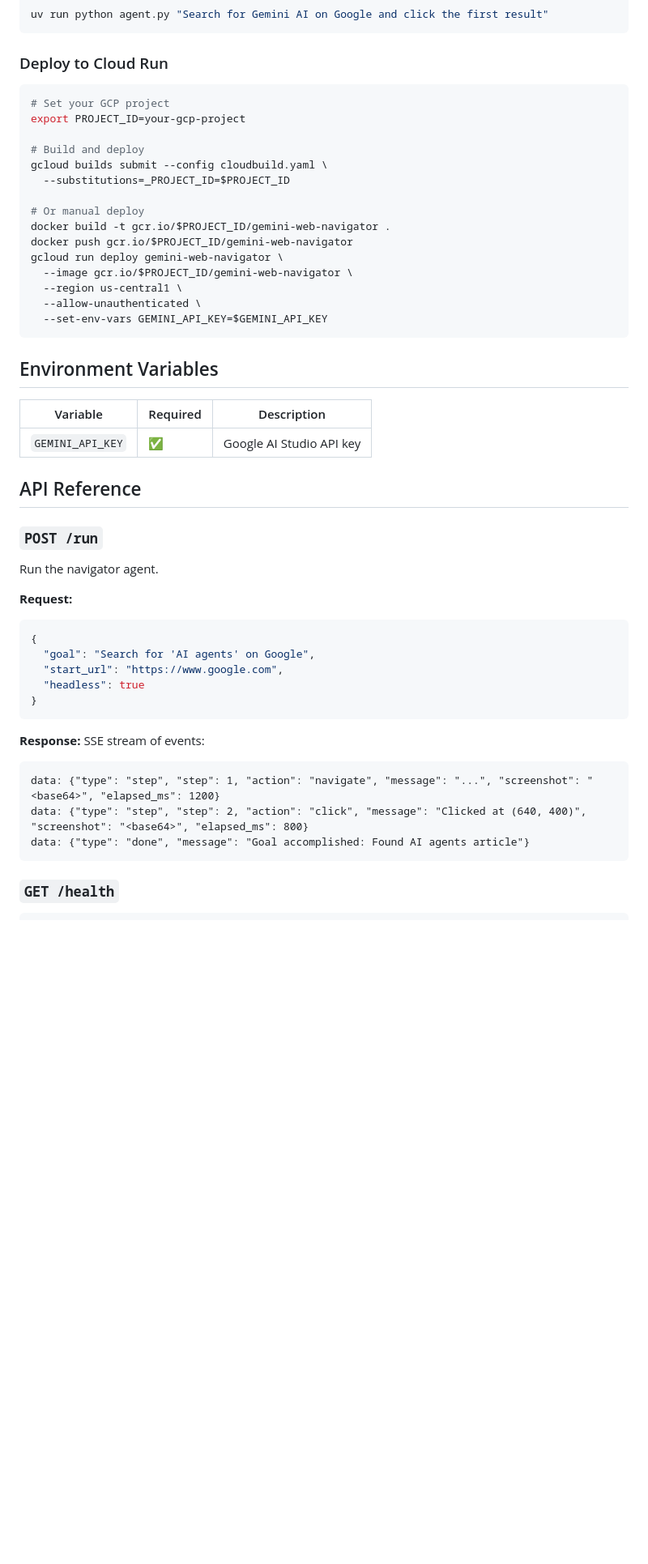
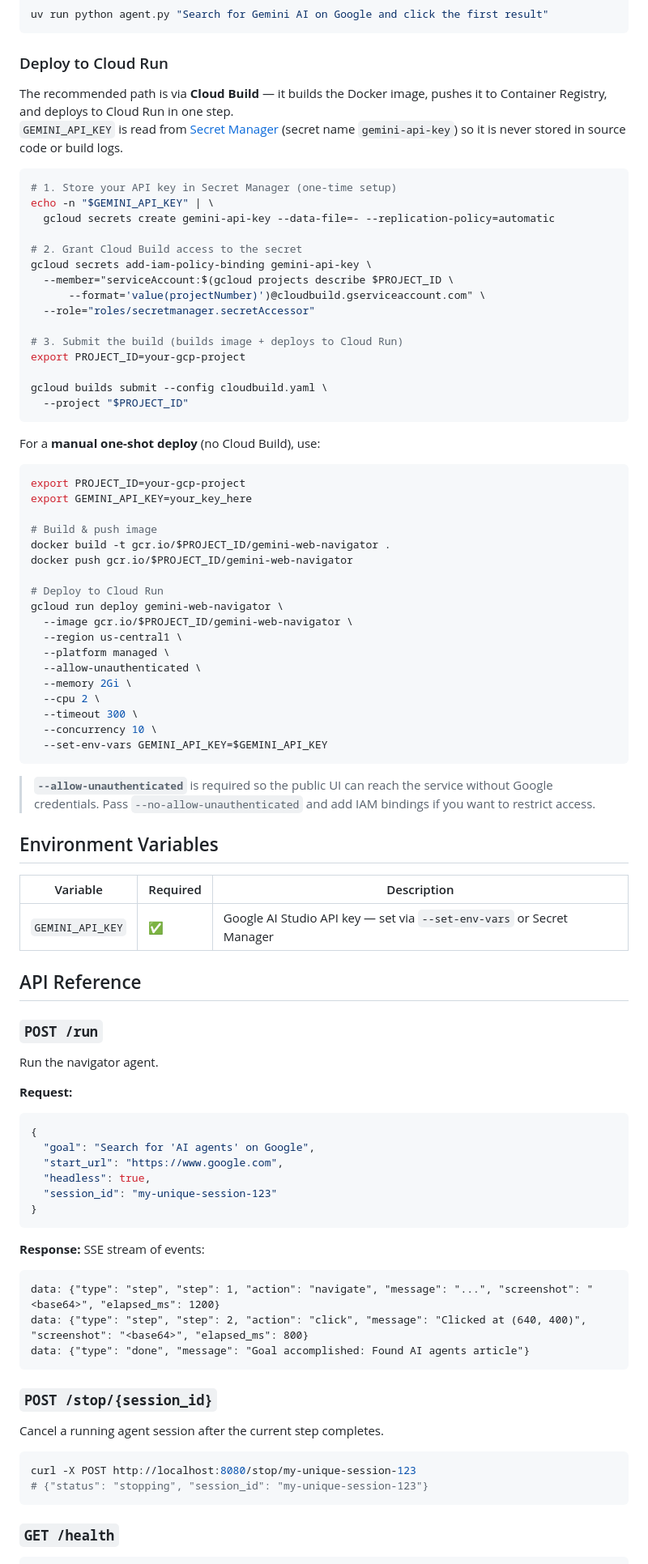
Before and after one commit to mgnlia/gemini-web-navigator, a Markdown page: README.md, the part around one of its changes. Shown at 81% size. Drawn GitHub-style; blank space fills up the shorter version.

Commit message:
fix: update README deploy section with exact gcloud command incl. --allow-unauthenticated and GEMINI_API_KEY (Fix 5)

````diff
--- a/README.md
+++ b/README.md
@@ -104,29 +105,61 @@ uv run python agent.py "Search for Gemini AI on Google and click the first resul
 
 ### Deploy to Cloud Run
 
+The recommended path is via **Cloud Build** — it builds the Docker image, pushes it to
+Container Registry, and deploys to Cloud Run in one step.
+`GEMINI_API_KEY` is read from [Secret Manager](https://cloud.google.com/secret-manager)
+(secret name `gemini-api-key`) so it is never stored in source code or build logs.
+
 ```bash
-# Set your GCP project
+# 1. Store your API key in Secret Manager (one-time setup)
+echo -n "$GEMINI_API_KEY" | \
+  gcloud secrets create gemini-api-key --data-file=- --replication-policy=automatic
+
+# 2. Grant Cloud Build access to the secret
+gcloud secrets add-iam-policy-binding gemini-api-key \
+  --member="serviceAccount:$(gcloud projects describe $PROJECT_ID \
+      --format='value(projectNumber)')@cloudbuild.gserviceaccount.com" \
+  --role="roles/secretmanager.secretAccessor"
+
+# 3. Submit the build (builds image + deploys to Cloud Run)
 export PROJECT_ID=your-gcp-project
 
-# Build and deploy
 gcloud builds submit --config cloudbuild.yaml \
-  --substitutions=_PROJECT_ID=$PROJECT_ID
+  --project "$PROJECT_ID"
+```
 
-# Or manual deploy
+For a **manual one-shot deploy** (no Cloud Build), use:
+
+```bash
+export PROJECT_ID=your-gcp-project
+export GEMINI_API_KEY=your_key_here
+
+# Build & push image
 docker build -t gcr.io/$PROJECT_ID/gemini-web-navigator .
 docker push gcr.io/$PROJECT_ID/gemini-web-navigator
+
+# Deploy to Cloud Run
 gcloud run deploy gemini-web-navigator \
   --image gcr.io/$PROJECT_ID/gemini-web-navigator \
   --region us-central1 \
+  --platform managed \
   --allow-unauthenticated \
+  --memory 2Gi \
+  --cpu 2 \
+  --timeout 300 \
+  --concurrency 10 \
   --set-env-vars GEMINI_API_KEY=$GEMINI_API_KEY
 ```
+
+> **`--allow-unauthenticated`** is required so the public UI can reach the service without
+> Google credentials.  Pass `--no-allow-unauthenticated` and add IAM bindings if you want
+> to restrict access.
 
 ## Environment Variables
 
 | Variable | Required | Description |
 |----------|----------|-------------|
-| `GEMINI_API_KEY` | ✅ | Google AI Studio API key |
+| `GEMINI_API_KEY` | ✅ | Google AI Studio API key — set via `--set-env-vars` or Secret Manager |
 
 ## API Reference
 
@@ -139,7 +172,8 @@ Run the navigator agent.
 {
   "goal": "Search for 'AI agents' on Google",
   "start_url": "https://www.google.com",
-  "headless": true
+  "headless": true,
+  "session_id": "my-unique-session-123"
 }
 ```
 
@@ -148,6 +182,15 @@ Run the navigator agent.
 data: {"type": "step", "step": 1, "action": "navigate", "message": "...", "screenshot": "<base64>", "elapsed_ms": 1200}
 data: {"type": "step", "step": 2, "action": "click", "message": "Clicked at (640, 400)", "screenshot": "<base64>", "elapsed_ms": 800}
 data: {"type": "done", "message": "Goal accomplished: Found AI agents article"}
+```
+
+### `POST /stop/{session_id}`
+
+Cancel a running agent session after the current step completes.
+
+```bash
+curl -X POST http://localhost:8080/stop/my-unique-session-123
+# {"status": "stopping", "session_id": "my-unique-session-123"}
 ```
 
 ### `GET /health`
````
Also changed, not shown: other parts of README.md (+1 -0 lines).
